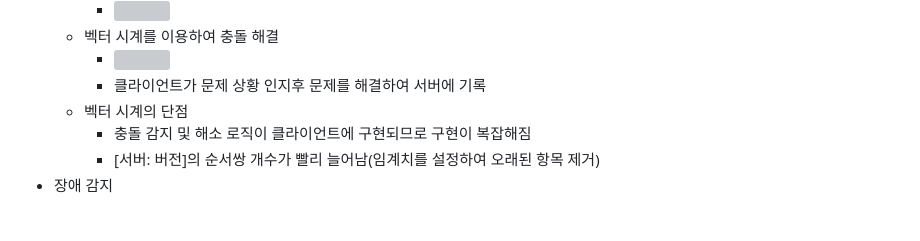
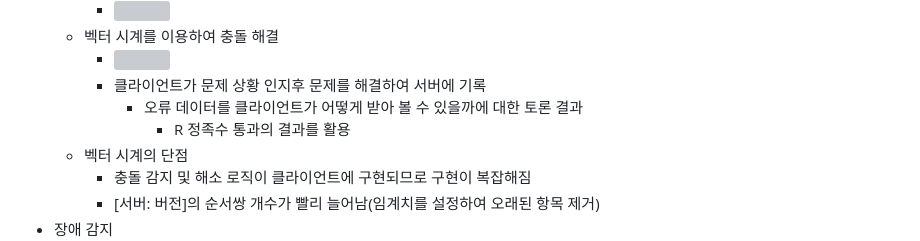
Before and after one commit to sajacaros/system-design, a Markdown page: docs/06_키값저장소설계.md, the part around the change. GitHub-like rendering; blank space fills up the shorter version; grey boxes are pictures that could not be loaded.

Commit message:
06 업데이트

```diff
--- a/docs/06_키값저장소설계.md
+++ b/docs/06_키값저장소설계.md
@@ -105,6 +105,8 @@
     - 벡터 시계를 이용하여 충돌 해결
         - ![](images/06/6-9.png)
         - 클라이언트가 문제 상황 인지후 문제를 해결하여 서버에 기록
+            - 오류 데이터를 클라이언트가 어떻게 받아 볼 수 있을까에 대한 토론 결과
+                - R 정족수 통과의 결과를 활용
     - 벡터 시계의 단점
         - 충돌 감지 및 해소 로직이 클라이언트에 구현되므로 구현이 복잡해짐
         - [서버: 버전]의 순서쌍 개수가 빨리 늘어남(임계치를 설정하여 오래된 항목 제거)
```
